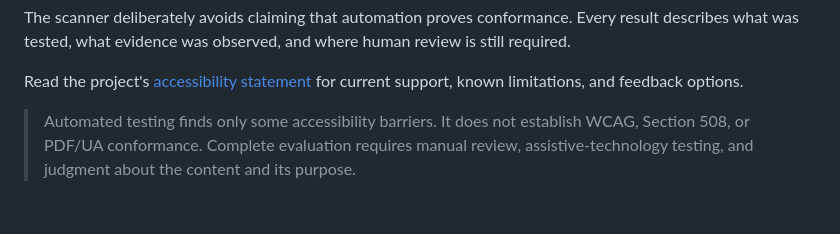
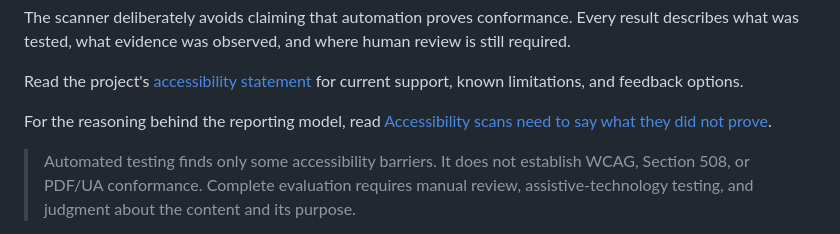
Before and after one commit to fusiontechstrategies/WCAG-2.2-Site-PDF-Scanner, a Markdown page: README.md, the part around the change. Drawn GitHub-style; blank space fills up the shorter version.

Commit message:
docs: publish accessibility evidence article (#21)

```diff
--- a/README.md
+++ b/README.md
@@ -12,6 +12,8 @@ WCAG 2.2 Site and PDF Scanner examines websites, local HTML, and PDF documents t
 The scanner deliberately avoids claiming that automation proves conformance. Every result describes what was tested, what evidence was observed, and where human review is still required.
 
 Read the project's [accessibility statement](ACCESSIBILITY.md) for current support, known limitations, and feedback options.
+
+For the reasoning behind the reporting model, read [Accessibility scans need to say what they did not prove](docs/articles/accessibility-scans-need-to-say-what-they-did-not-prove.md).
 
 > Automated testing finds only some accessibility barriers. It does not establish WCAG, Section 508, or PDF/UA conformance. Complete evaluation requires manual review, assistive-technology testing, and judgment about the content and its purpose.
 
```
Also changed, not shown: docs/articles/accessibility-scans-need-to-say-what-they-did-not-prove.md (added, +29 -0 lines).
